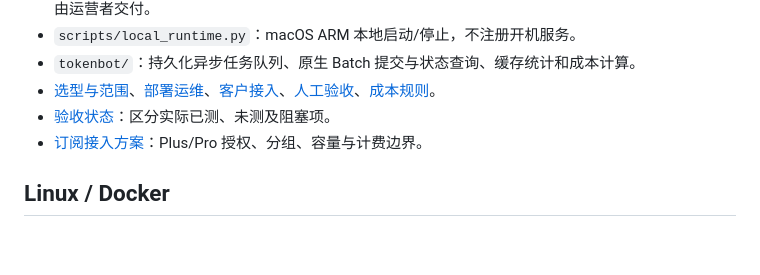
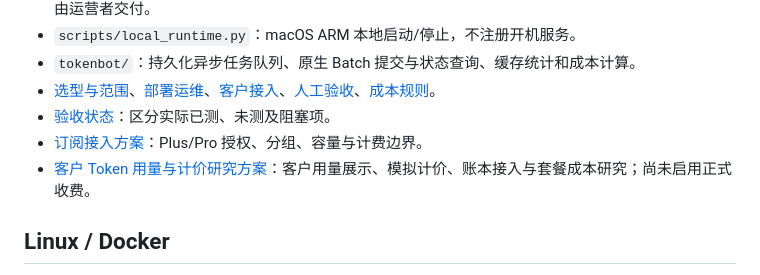
Before and after one commit to Sgotish/TokenBot, a Markdown page: README.md, the part around the change. Rendered like a GitHub page; blank space fills up the shorter version.

Commit message:
Document customer token usage and billing research plan

```diff
--- a/README.md
+++ b/README.md
@@ -15,6 +15,7 @@
 - [选型与范围](docs/architecture.md)、[部署运维](docs/operations.md)、[客户接入](docs/client-guide.md)、[人工验收](docs/acceptance.md)、[成本规则](docs/costs.md)。
 - [验收状态](docs/verification.md)：区分实际已测、未测及阻塞项。
 - [订阅接入方案](docs/subscription-pilot.md)：Plus/Pro 授权、分组、容量与计费边界。
+- [客户 Token 用量与计价研究方案](docs/customer-token-billing-plan.md)：客户用量展示、模拟计价、账本接入与套餐成本研究；尚未启用正式收费。
 
 ## Linux / Docker
 
```
Also changed, not shown: docs/customer-token-billing-plan.md (added, +126 -0 lines).
